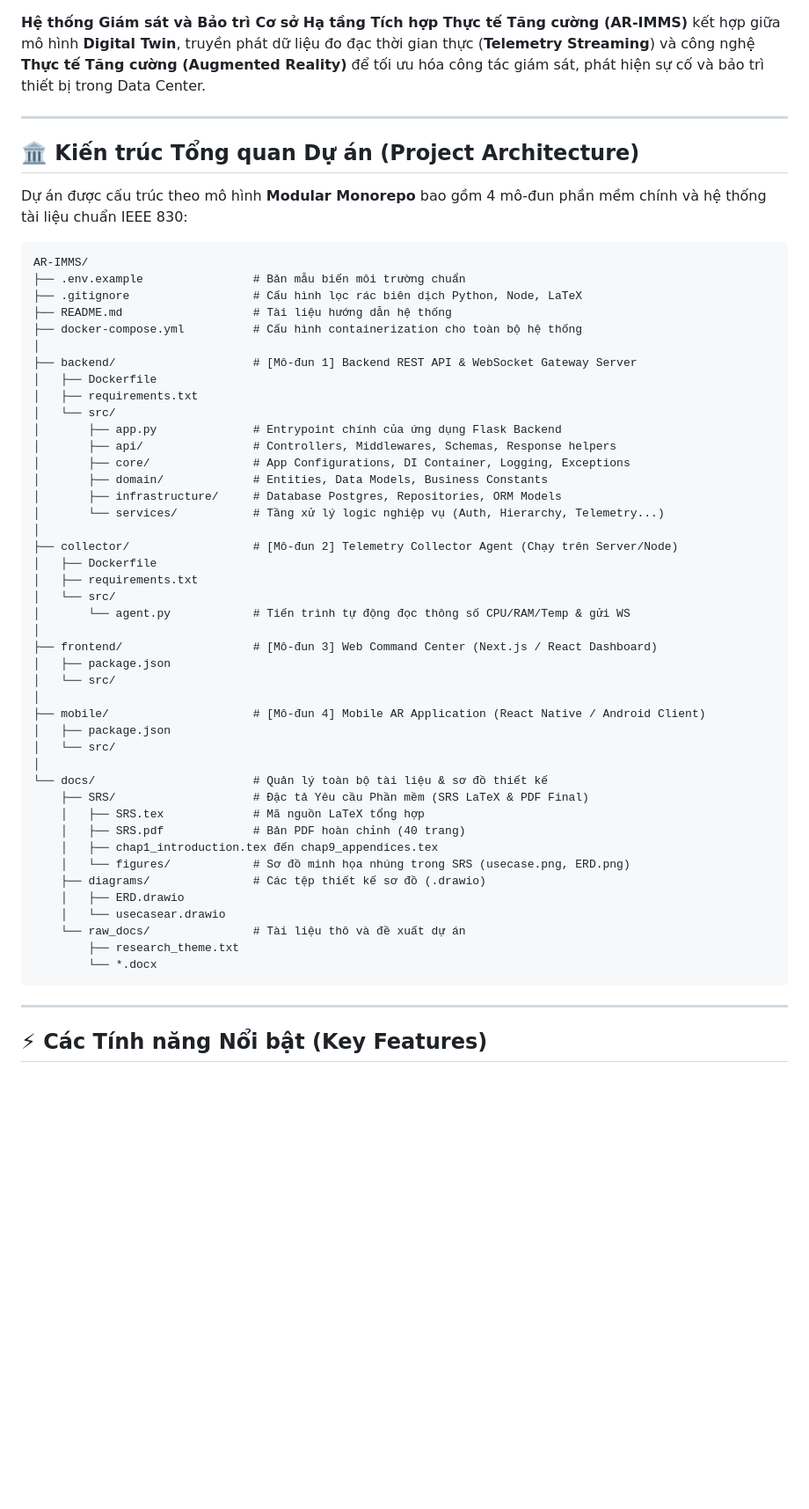
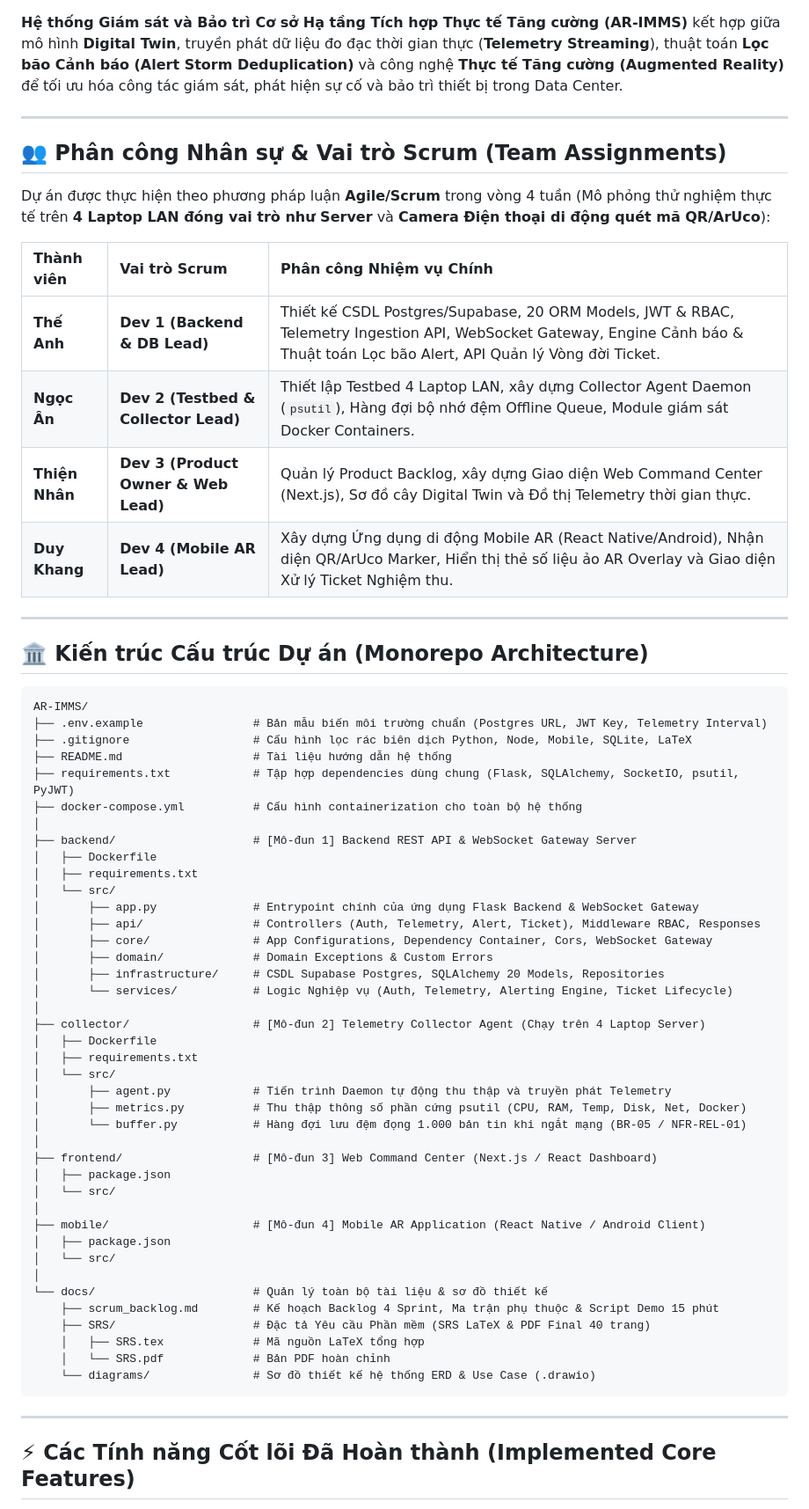
Before and after one commit to tanhlee26/AR-IMMS, a Markdown page: README.md, the part around one of its changes. Shown at 88% size. Rendered like a GitHub page; blank space fills up the shorter version.

Commit message:
cập nhập lại README mỗi tối thứ 4

````diff
--- a/README.md
+++ b/README.md
@@ -7,37 +9,51 @@
 ![LaTeX](https://img.shields.io/badge/Docs-LaTeX-red.svg)
 ![University](https://img.shields.io/badge/University-University%20of%20Transport%20Ho%20Chi%20Minh%20City-navy.svg)
 
-**Hệ thống Giám sát và Bảo trì Cơ sở Hạ tầng Tích hợp Thực tế Tăng cường (AR-IMMS)** kết hợp giữa mô hình **Digital Twin**, truyền phát dữ liệu đo đạc thời gian thực (**Telemetry Streaming**) và công nghệ **Thực tế Tăng cường (Augmented Reality)** để tối ưu hóa công tác giám sát, phát hiện sự cố và bảo trì thiết bị trong Data Center.
+**Hệ thống Giám sát và Bảo trì Cơ sở Hạ tầng Tích hợp Thực tế Tăng cường (AR-IMMS)** kết hợp giữa mô hình **Digital Twin**, truyền phát dữ liệu đo đạc thời gian thực (**Telemetry Streaming**), thuật toán **Lọc bão Cảnh báo (Alert Storm Deduplication)** và công nghệ **Thực tế Tăng cường (Augmented Reality)** để tối ưu hóa công tác giám sát, phát hiện sự cố và bảo trì thiết bị trong Data Center.
 
 ---
 
-## 🏛️ Kiến trúc Tổng quan Dự án (Project Architecture)
+## 👥 Phân công Nhân sự & Vai trò Scrum (Team Assignments)
 
-Dự án được cấu trúc theo mô hình **Modular Monorepo** bao gồm 4 mô-đun phần mềm chính và hệ thống tài liệu chuẩn IEEE 830:
+Dự án được thực hiện theo phương pháp luận **Agile/Scrum** trong vòng 4 tuần (Mô phỏng thử nghiệm thực tế trên **4 Laptop LAN đóng vai trò như Server** và **Camera Điện thoại di động quét mã QR/ArUco**):
+
+| Thành viên | Vai trò Scrum | Phân công Nhiệm vụ Chính |
+| :--- | :--- | :--- |
+| **Thế Anh** | **Dev 1 (Backend & DB Lead)** | Thiết kế CSDL Postgres/Supabase, 20 ORM Models, JWT & RBAC, Telemetry Ingestion API, WebSocket Gateway, Engine Cảnh báo & Thuật toán Lọc bão Alert, API Quản lý Vòng đời Ticket. |
+| **Ngọc Ân** | **Dev 2 (Testbed & Collector Lead)** | Thiết lập Testbed 4 Laptop LAN, xây dựng Collector Agent Daemon (`psutil`), Hàng đợi bộ nhớ đệm Offline Queue, Module giám sát Docker Containers. |
+| **Thiện Nhân** | **Dev 3 (Product Owner & Web Lead)** | Quản lý Product Backlog, xây dựng Giao diện Web Command Center (Next.js), Sơ đồ cây Digital Twin và Đồ thị Telemetry thời gian thực. |
+| **Duy Khang** | **Dev 4 (Mobile AR Lead)** | Xây dựng Ứng dụng di động Mobile AR (React Native/Android), Nhận diện QR/ArUco Marker, Hiển thị thẻ số liệu ảo AR Overlay và Giao diện Xử lý Ticket Nghiệm thu. |
+
+---
+
+## 🏛️ Kiến trúc Cấu trúc Dự án (Monorepo Architecture)
 
 ```
 AR-IMMS/
-├── .env.example                # Bản mẫu biến môi trường chuẩn
-├── .gitignore                  # Cấu hình lọc rác biên dịch Python, Node, LaTeX
+├── .env.example                # Bản mẫu biến môi trường chuẩn (Postgres URL, JWT Key, Telemetry Interval)
+├── .gitignore                  # Cấu hình lọc rác biên dịch Python, Node, Mobile, SQLite, LaTeX
 ├── README.md                   # Tài liệu hướng dẫn hệ thống
+├── requirements.txt            # Tập hợp dependencies dùng chung (Flask, SQLAlchemy, SocketIO, psutil, PyJWT)
 ├── docker-compose.yml          # Cấu hình containerization cho toàn bộ hệ thống
 │
 ├── backend/                    # [Mô-đun 1] Backend REST API & WebSocket Gateway Server
 │   ├── Dockerfile
 │   ├── requirements.txt
 │   └── src/
-│       ├── app.py              # Entrypoint chính của ứng dụng Flask Backend
-│       ├── api/                # Controllers, Middlewares, Schemas, Response helpers
-│       ├── core/               # App Configurations, DI Container, Logging, Exceptions
-│       ├── domain/             # Entities, Data Models, Business Constants
-│       ├── infrastructure/     # Database Postgres, Repositories, ORM Models
-│       └── services/           # Tầng xử lý logic nghiệp vụ (Auth, Hierarchy, Telemetry...)
+│       ├── app.py              # Entrypoint chính của ứng dụng Flask Backend & WebSocket Gateway
+│       ├── api/                # Controllers (Auth, Telemetry, Alert, Ticket), Middleware RBAC, Responses
+│       ├── core/               # App Configurations, Dependency Container, Cors, WebSocket Gateway
+│       ├── domain/             # Domain Exceptions & Custom Errors
+│       ├── infrastructure/     # CSDL Supabase Postgres, SQLAlchemy 20 Models, Repositories
+│       └── services/           # Logic Nghiệp vụ (Auth, Telemetry, Alerting Engine, Ticket Lifecycle)
 │
-├── collector/                  # [Mô-đun 2] Telemetry Collector Agent (Chạy trên Server/Node)
+├── collector/                  # [Mô-đun 2] Telemetry Collector Agent (Chạy trên 4 Laptop Server)
 │   ├── Dockerfile
 │   ├── requirements.txt
 │   └── src/
-│       └── agent.py            # Tiến trình tự động đọc thông số CPU/RAM/Temp & gửi WS
+│       ├── agent.py            # Tiến trình Daemon tự động thu thập và truyền phát Telemetry
+│       ├── metrics.py          # Thu thập thông số phần cứng psutil (CPU, RAM, Temp, Disk, Net, Docker)
+│       └── buffer.py           # Hàng đợi lưu đệm đọng 1.000 bản tin khi ngắt mạng (BR-05 / NFR-REL-01)
 │
 ├── frontend/                   # [Mô-đun 3] Web Command Center (Next.js / React Dashboard)
 │   ├── package.json
@@ -48,20 +64,14 @@ AR-IMMS/
 │   └── src/
 │
 └── docs/                       # Quản lý toàn bộ tài liệu & sơ đồ thiết kế
-    ├── SRS/                    # Đặc tả Yêu cầu Phần mềm (SRS LaTeX & PDF Final)
+    ├── scrum_backlog.md        # Kế hoạch Backlog 4 Sprint, Ma trận phụ thuộc & Script Demo 15 phút
+    ├── SRS/                    # Đặc tả Yêu cầu Phần mềm (SRS LaTeX & PDF Final 40 trang)
     │   ├── SRS.tex             # Mã nguồn LaTeX tổng hợp
-    │   ├── SRS.pdf             # Bản PDF hoàn chỉnh (40 trang)
-    │   ├── chap1_introduction.tex đến chap9_appendices.tex
-    │   └── figures/            # Sơ đồ minh họa nhúng trong SRS (usecase.png, ERD.png)
-    ├── diagrams/               # Các tệp thiết kế sơ đồ (.drawio)
-    │   ├── ERD.drawio
-    │   └── usecasear.drawio
-    └── raw_docs/               # Tài liệu thô và đề xuất dự án
-        ├── research_theme.txt
-        └── *.docx
+    │   └── SRS.pdf             # Bản PDF hoàn chỉnh
+    └── diagrams/               # Sơ đồ thiết kế hệ thống ERD & Use Case (.drawio)
 ```
 
 ---
 
-## ⚡ Các Tính năng Nổi bật (Key Features)
+## ⚡ Các Tính năng Cốt lõi Đã Hoàn thành (Implemented Core Features)
 
````
Also changed, not shown: other parts of README.md (+78 -36 lines).
